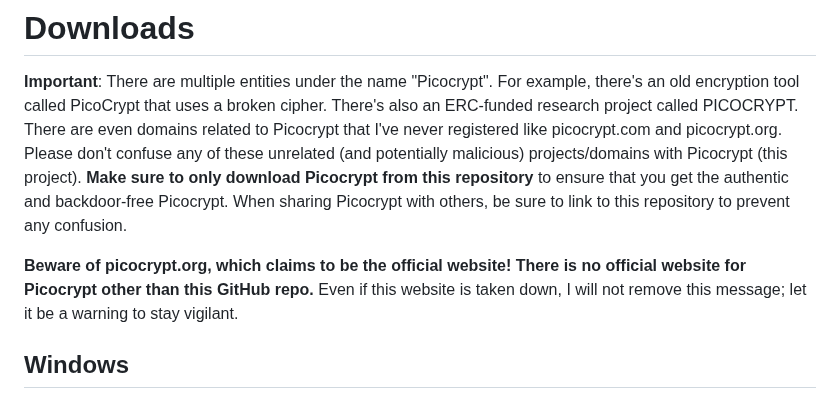
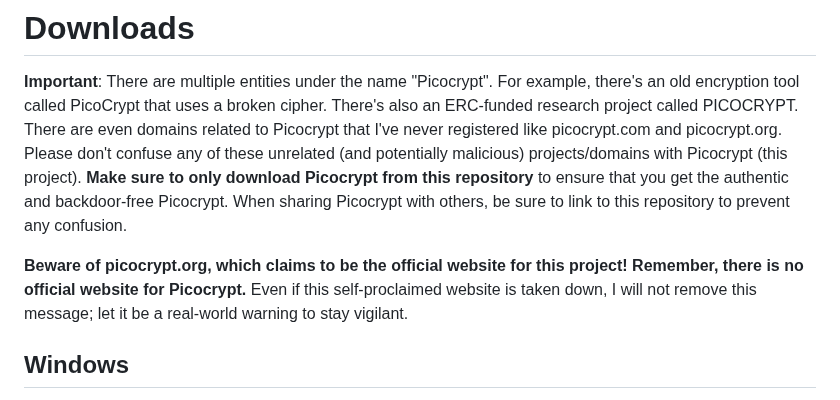
Before and after one commit to HACKERALERT/Picocrypt, a Markdown page: README.md, the part around the change. Drawn GitHub-style.

```diff
--- a/README.md
+++ b/README.md
@@ -13,7 +13,7 @@ Picocrypt is a very small (hence <i>Pico</i>), very simple, yet very secure encr
 # Downloads
 **Important**: There are multiple entities under the name "Picocrypt". For example, there's an old encryption tool called PicoCrypt that uses a broken cipher. There's also an ERC-funded research project called PICOCRYPT. There are even domains related to Picocrypt that I've never registered like picocrypt.com and picocrypt.org. Please don't confuse any of these unrelated (and potentially malicious) projects/domains with Picocrypt (this project). **Make sure to only download Picocrypt from this repository** to ensure that you get the authentic and backdoor-free Picocrypt. When sharing Picocrypt with others, be sure to link to this repository to prevent any confusion.
 
-**Beware of picocrypt.org, which claims to be the official website! There is no official website for Picocrypt other than this GitHub repo.** Even if this website is taken down, I will not remove this message; let it be a warning to stay vigilant.
+**Beware of picocrypt.org, which claims to be the official website for this project! Remember, there is no official website for Picocrypt.** Even if this self-proclaimed website is taken down, I will not remove this message; let it be a real-world warning to stay vigilant.
 
 ## Windows
 Picocrypt for Windows is as simple as it gets. To download the latest, standalone, and portable executable for Windows, click <a href="https://github.com/HACKERALERT/Picocrypt/releases/download/1.33/Picocrypt.exe">here</a>. If Microsoft Defender or your antivirus flags Picocrypt as a virus, please do your part and submit it as a false positive for the betterment of everyone.
```
